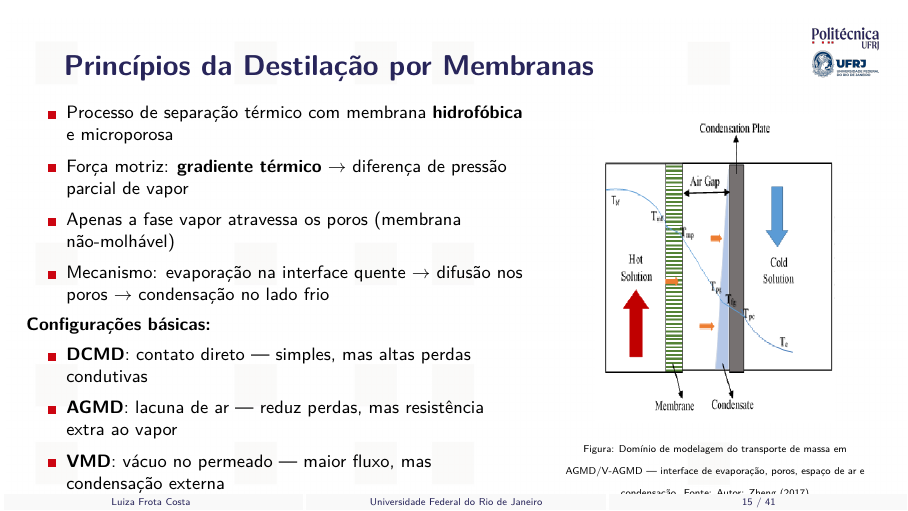
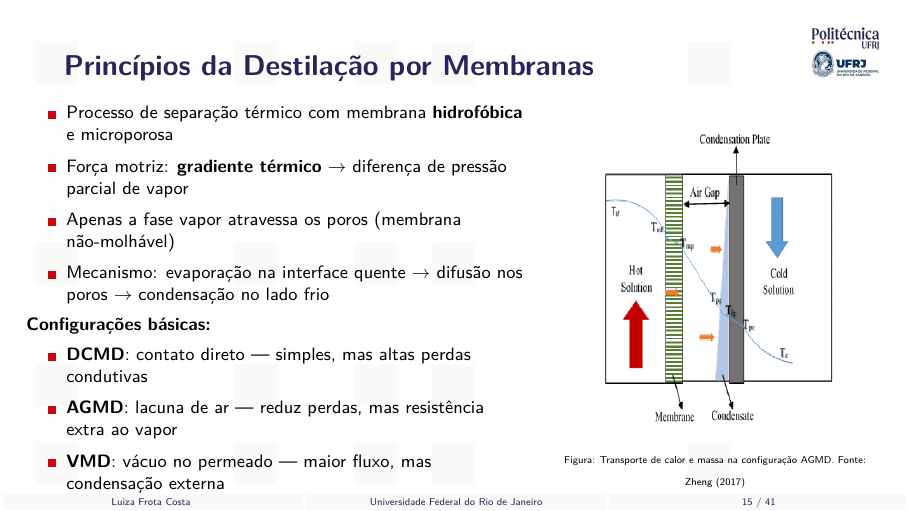
Before and after one commit to frotaluiza/Slides-TCC-, LaTeX slides (presentationTCC.tex, which reads chapters/2a_fundamentacao.tex): page 15 of 41. Compiled offline with pdfLaTeX.

Commit message:
Enxuga descricao da figura AGMD

```diff
--- a/chapters/2a_fundamentacao.tex
+++ b/chapters/2a_fundamentacao.tex
@@ -22,7 +22,7 @@
     \begin{column}{.4\linewidth}
       \centering
       \includegraphics[width=0.72\linewidth]{tcc_images/chap03/Model-of-heat-and-mass-transfer-in-the-AGMD.png}\\[4pt]
-      {\tiny Figura: Domínio de modelagem do transporte de massa em AGMD/V-AGMD — interface de evaporação, poros, espaço de ar e condensação. Fonte: Autor: Zheng (2017)}
+      {\tiny Figura: Transporte de calor e massa na configuração AGMD. Fonte: Zheng (2017)}
     \end{column}
   \end{columns}
   \note{A destilação por membranas é um processo térmico de separação. A água salgada é aquecida e circula por um lado de uma membrana hidrofóbica — ela não permite a passagem de líquido, mas o vapor consegue atravessar os poros. A força motriz é a diferença de temperatura: do lado quente a água evapora, o vapor migra pelos poros e condensa do lado frio, gerando água pura. Existem quatro configurações principais: DCMD, AGMD, VMD e SGMD. A V-AGMD, usada neste trabalho, combina o espaço de ar da AGMD com vácuo parcial, reduzindo a resistência ao transporte de vapor sem perder o isolamento térmico. [~2 min]}
```
